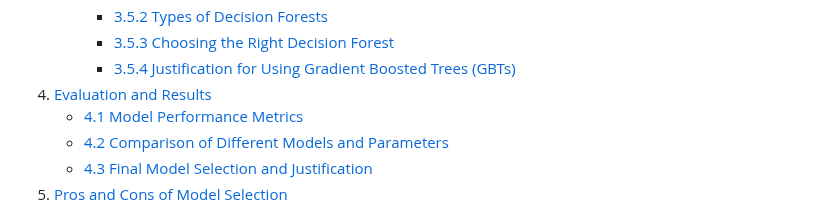
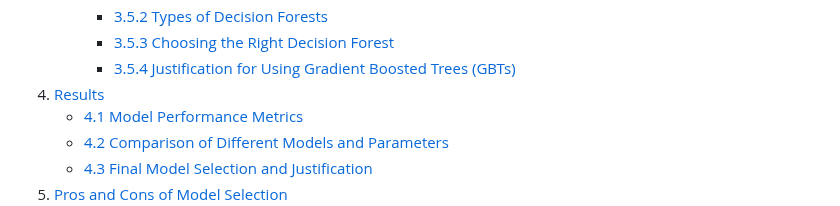
Before and after one commit to rexcoleman/TensorFlow-Decision-Forest-Titanic, a Markdown page: README.md, the part around the change. GitHub-like rendering.

```diff
--- a/README.md
+++ b/README.md
@@ -28,7 +28,7 @@ This project involves the comprehensive evaluation and optimization of [TensorFl
         - [3.5.2 Types of Decision Forests](#352-types-of-decision-forests)
         - [3.5.3 Choosing the Right Decision Forest](#353-choosing-the-right-decision-forest)
         - [3.5.4 Justification for Using Gradient Boosted Trees (GBTs)](#354-justification-for-using-gradient-boosted-trees-gbts)
-4. [Evaluation and Results](#4-evaluation-and-results)
+4. [Results](#4-evaluation-and-results)
     - [4.1 Model Performance Metrics](#41-model-performance-metrics)
     - [4.2 Comparison of Different Models and Parameters](#42-comparison-of-different-models-and-parameters)
     - [4.3 Final Model Selection and Justification](#43-final-model-selection-and-justification)
```
